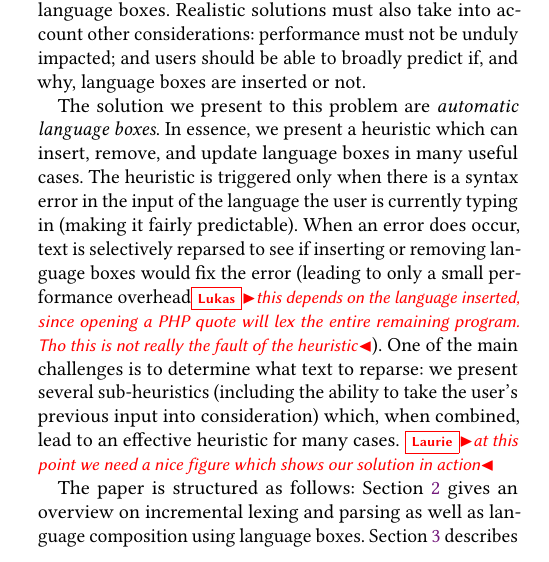
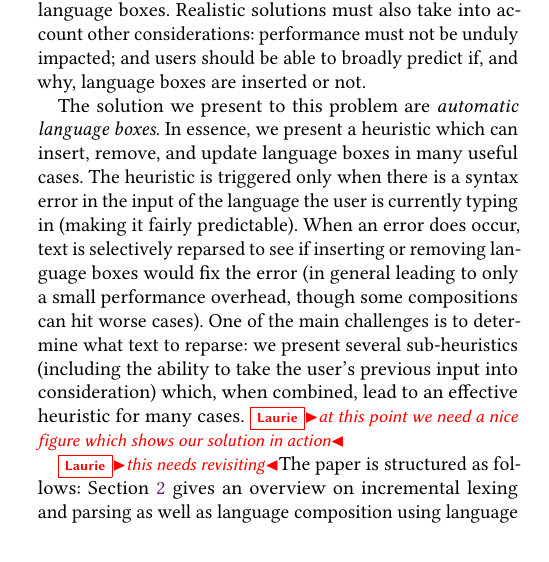
Before and after one commit to softdevteam/auto_lbox_paper, a LaTeX paper (auto_lbox.tex): part of one column of page 1 of 14, cut so that both start at the same text. Compiled offline with pdfLaTeX.

Commit message:
A further pass over the introduction.

```diff
--- a/auto_lbox.tex
+++ b/auto_lbox.tex
@@ -221,15 +222,14 @@ boxes in many useful cases. The heuristic is triggered only when there is a
 syntax error in the input of the language the user is currently typing in
 (making it fairly predictable). When an error does occur, text is selectively
 reparsed to see if inserting or removing language boxes would fix the error
-(leading to only a small performance overhead\lukas{this depends on the language
-inserted, since opening a PHP quote will lex the entire remaining program. Tho
-this is not really the fault of the heuristic}). One of the main challenges is
+(in general leading to only a small performance overhead, though some
+compositions can hit worse cases). One of the main challenges is
 to determine what text to reparse: we present several sub-heuristics (including
 the ability to take the user's previous input into consideration) which, when
 combined, lead to an effective heuristic for many cases. \laurie{at this point
 we need a nice figure which shows our solution in action}
 
-The paper is structured as follows: Section \ref{sec_background} gives an
+\laurie{this needs revisiting}The paper is structured as follows: Section \ref{sec_background} gives an
 overview on incremental lexing and parsing as well as language composition
 using language boxes. Section \ref{sec_finding_lbox_candidates}
 describes how we can use parsing errors to find automatic language boxes, how
```
Also changed, not shown: auto_lbox.tex (3 more changed lines).
